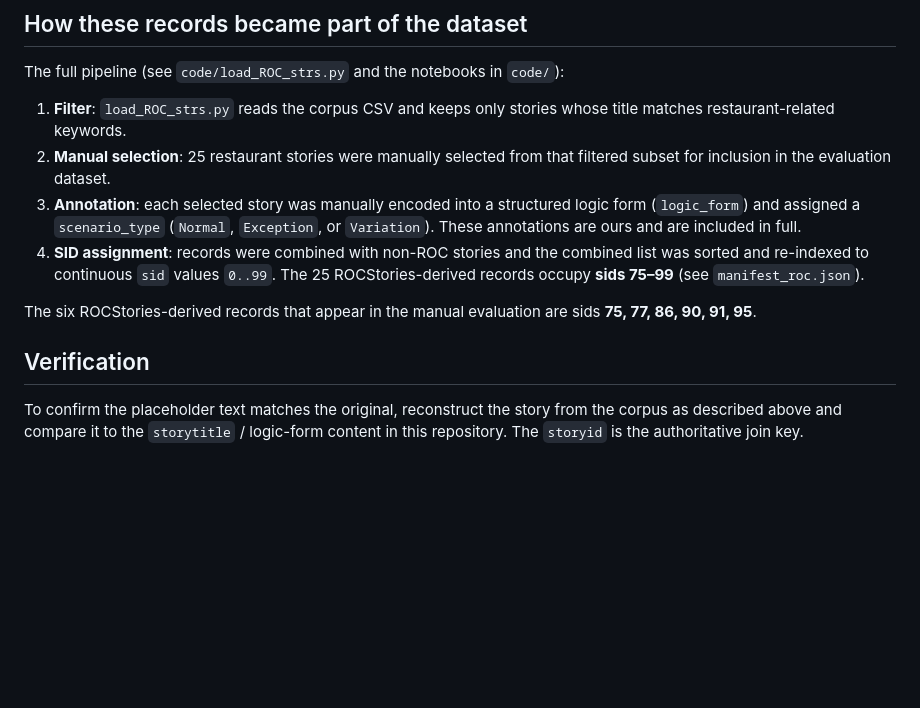
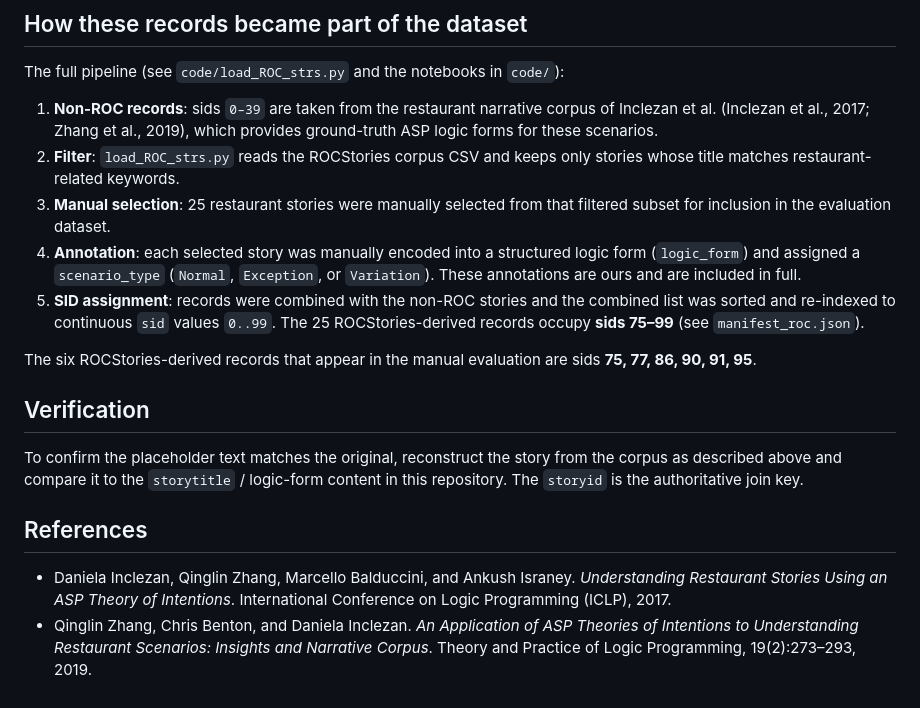
Before and after one commit to amritmaniaryal/restaurant-scenario-logic-form-generation, a Markdown page: RECONSTRUCTION.md, the part around the change. GitHub-like rendering; blank space fills up the shorter version.

```diff
--- a/RECONSTRUCTION.md
+++ b/RECONSTRUCTION.md
@@ -56,14 +56,17 @@ sentence5:     Pat left the shop feeling refreshed.
 
 The full pipeline (see `code/load_ROC_strs.py` and the notebooks in `code/`):
 
-1. **Filter**: `load_ROC_strs.py` reads the corpus CSV and keeps only stories whose
-   title matches restaurant-related keywords.
-2. **Manual selection**: 25 restaurant stories were manually selected from that
+1. **Non-ROC records**: sids `0–39` are taken from the restaurant narrative corpus of
+   Inclezan et al. (Inclezan et al., 2017; Zhang et al., 2019), which provides
+   ground-truth ASP logic forms for these scenarios.
+2. **Filter**: `load_ROC_strs.py` reads the ROCStories corpus CSV and keeps only
+   stories whose title matches restaurant-related keywords.
+3. **Manual selection**: 25 restaurant stories were manually selected from that
    filtered subset for inclusion in the evaluation dataset.
-3. **Annotation**: each selected story was manually encoded into a structured logic
+4. **Annotation**: each selected story was manually encoded into a structured logic
    form (`logic_form`) and assigned a `scenario_type` (`Normal`, `Exception`, or
    `Variation`). These annotations are ours and are included in full.
-4. **SID assignment**: records were combined with non-ROC stories and the combined
+5. **SID assignment**: records were combined with the non-ROC stories and the combined
    list was sorted and re-indexed to continuous `sid` values `0..99`. The 25
    ROCStories-derived records occupy **sids 75–99** (see `manifest_roc.json`).
 
@@ -75,3 +78,12 @@ sids **75, 77, 86, 90, 91, 95**.
 To confirm the placeholder text matches the original, reconstruct the story from the
 corpus as described above and compare it to the `storytitle` / logic-form content in
 this repository. The `storyid` is the authoritative join key.
+
+## References
+
+- Daniela Inclezan, Qinglin Zhang, Marcello Balduccini, and Ankush Israney.
+  *Understanding Restaurant Stories Using an ASP Theory of Intentions*. International
+  Conference on Logic Programming (ICLP), 2017.
+- Qinglin Zhang, Chris Benton, and Daniela Inclezan. *An Application of ASP Theories
+  of Intentions to Understanding Restaurant Scenarios: Insights and Narrative Corpus*.
+  Theory and Practice of Logic Programming, 19(2):273–293, 2019.
```
Also changed, not shown: README.md (+19 -7 lines).
